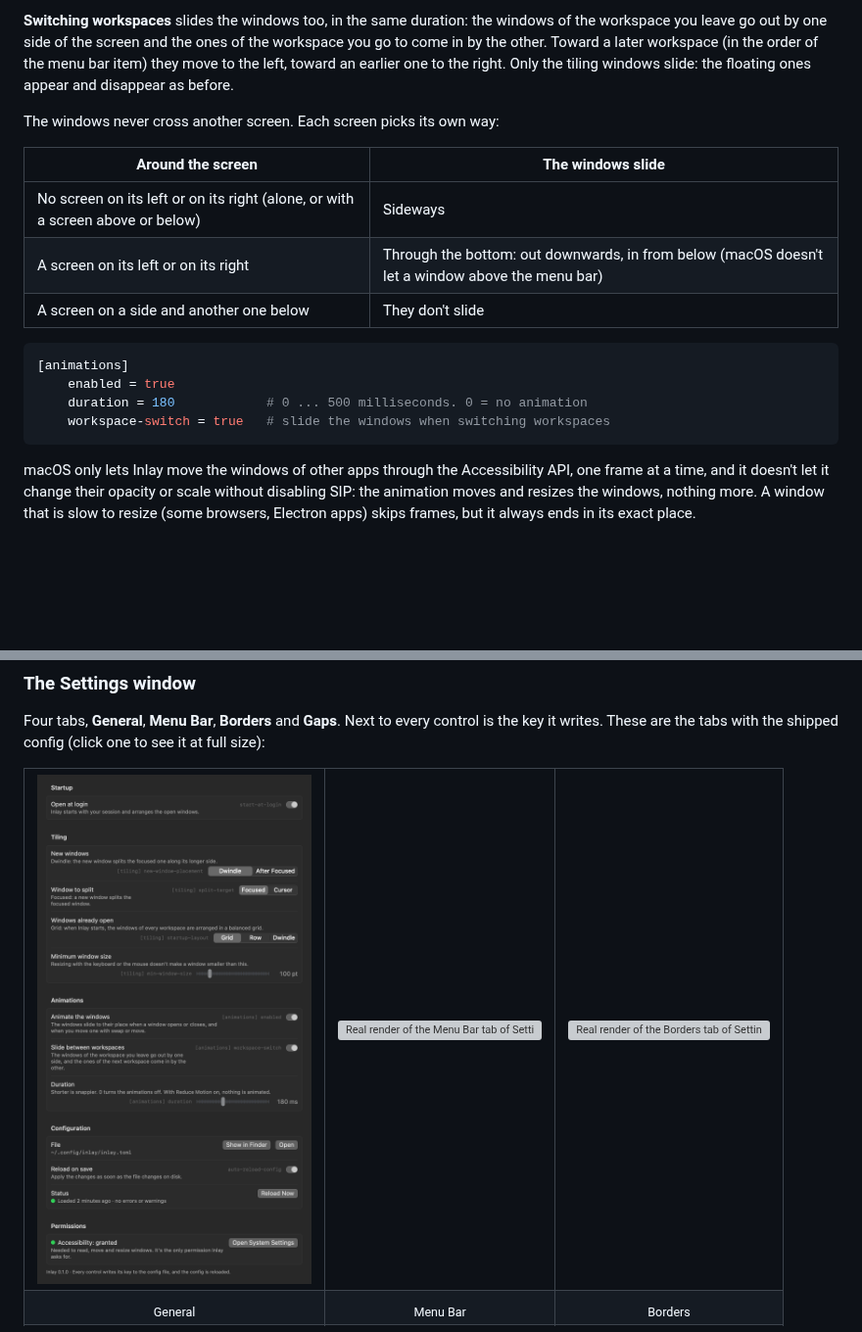
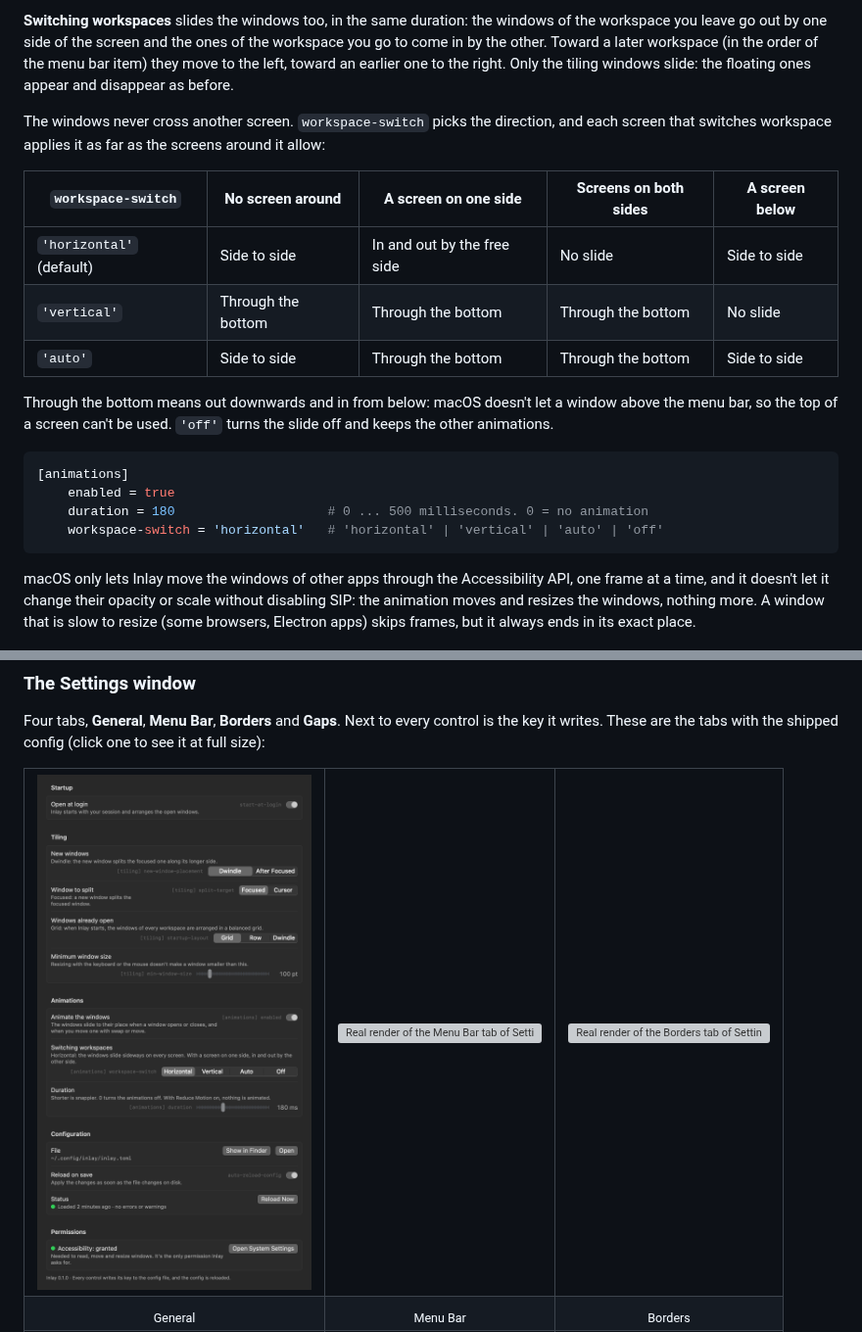
Before and after one commit to de-hv/inlay, a Markdown page: README.md, 2 parts joined by grey strips. Shown at 98% size. Drawn GitHub-style; pictures changed too: docs/images/settings-general.png; blank space fills up the shorter version; grey boxes are pictures that could not be loaded.

````diff
--- a/README.md
+++ b/README.md
@@ -451,19 +451,23 @@ go out by one side of the screen and the ones of the workspace you go to come in
 workspace (in the order of the menu bar item) they move to the left, toward an earlier one to the right. Only
 the tiling windows slide: the floating ones appear and disappear as before.
 
-The windows never cross another screen. Each screen picks its own way:
+The windows never cross another screen. `workspace-switch` picks the direction, and each screen that switches
+workspace applies it as far as the screens around it allow:
 
-| Around the screen | The windows slide |
-|---|---|
-| No screen on its left or on its right (alone, or with a screen above or below) | Sideways |
-| A screen on its left or on its right | Through the bottom: out downwards, in from below (macOS doesn't let a window above the menu bar) |
-| A screen on a side and another one below | They don't slide |
+| `workspace-switch` | No screen around | A screen on one side | Screens on both sides | A screen below |
+|---|---|---|---|---|
+| `'horizontal'` (default) | Side to side | In and out by the free side | No slide | Side to side |
+| `'vertical'` | Through the bottom | Through the bottom | Through the bottom | No slide |
+| `'auto'` | Side to side | Through the bottom | Through the bottom | Side to side |
+
+Through the bottom means out downwards and in from below: macOS doesn't let a window above the menu bar, so the
+top of a screen can't be used. `'off'` turns the slide off and keeps the other animations.
 
 ```toml
 [animations]
     enabled = true
-    duration = 180            # 0 ... 500 milliseconds. 0 = no animation
-    workspace-switch = true   # slide the windows when switching workspaces
+    duration = 180                    # 0 ... 500 milliseconds. 0 = no animation
+    workspace-switch = 'horizontal'   # 'horizontal' | 'vertical' | 'auto' | 'off'
 ```
 
 macOS only lets Inlay move the windows of other apps through the Accessibility API, one frame at a time, and
@@ -571,7 +575,7 @@ tabs with the shipped config (click one to see it at full size):
 
 <table>
 <tr>
-<td valign="top"><a href="docs/images/settings-general.png"><img src="docs/images/settings-general.png" alt="Real render of the General tab of Settings: Open at login (start-at-login); Tiling, with New windows (Dwindle or After Focused), Window to split (Focused or Cursor), Windows already open (Grid, Row or Dwindle) and a Minimum window size slider at 100 pt; Animations, with Animate the windows ([animations] enabled), Slide between workspaces ([animations] workspace-switch) and a Duration slider at 180 ms; Configuration, with the path of the file, Reload on save (auto-reload-config) and the status of the last load; and Permissions, with 'Accessibility: granted'" width="280"></a></td>
+<td valign="top"><a href="docs/images/settings-general.png"><img src="docs/images/settings-general.png" alt="Real render of the General tab of Settings: Open at login (start-at-login); Tiling, with New windows (Dwindle or After Focused), Window to split (Focused or Cursor), Windows already open (Grid, Row or Dwindle) and a Minimum window size slider at 100 pt; Animations, with Animate the windows ([animations] enabled), Switching workspaces (Horizontal, Vertical, Auto or Off: [animations] workspace-switch) and a Duration slider at 180 ms; Configuration, with the path of the file, Reload on save (auto-reload-config) and the status of the last load; and Permissions, with 'Accessibility: granted'" width="280"></a></td>
 <td valign="top"><a href="docs/images/settings-menu-bar.png"><img src="docs/images/settings-menu-bar.png" alt="Real render of the Menu Bar tab of Settings: a live preview of the item on a dark and on a light bar, the three themes as thumbnails with 'chips' selected, the switches Show the menu bar item, Dim empty workspaces and Show the binding mode, and the four colors of [menu-bar.colors], each with its value, a color well and Reset" width="280"></a></td>
 <td valign="top"><a href="docs/images/settings-borders.png"><img src="docs/images/settings-borders.png" alt="Real render of the Borders tab of Settings: a preview of an active, an inactive and a floating window with their borders, the Show borders switch, the Width slider at 4 pt, the Square corners switch, the Corner radius slider at 16 pt, the Glow switch and the Glow radius slider at 12 pt, the three colors of [borders], and a row per binding mode (resize and service, both 'not set') for [borders.mode-colors]" width="280"></a></td>
 </tr>
````
Also changed, not shown: 10 other files.
